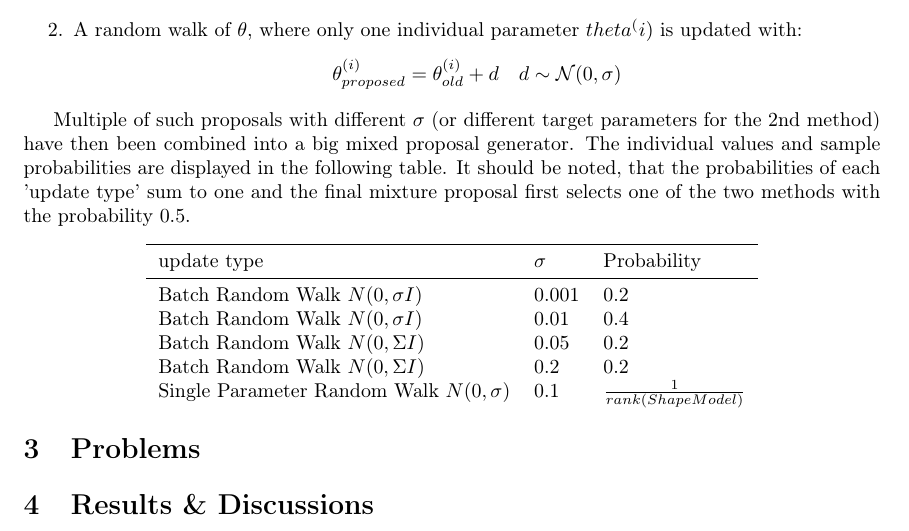
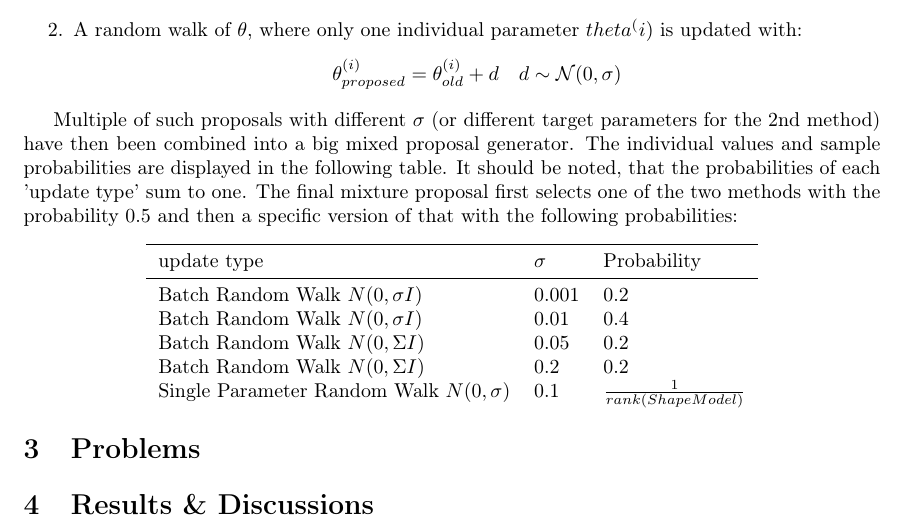
Before and after one commit to grigala/ShapeModelling, a LaTeX paper (latex_2/P2.tex): part of page 2 of 3, cut so that both start at the same text. Compiled offline with pdfLaTeX.

Commit message:
txs auto checkin

```diff
--- a/latex_2/P2.tex
+++ b/latex_2/P2.tex
@@ -110,7 +110,8 @@
 
 	Multiple of such proposals with different $\sigma$ (or different target parameters for the 2nd method) have then been combined into a big mixed proposal generator.
 	The individual values and sample probabilities are displayed in the following table.
-	It should be noted, that the probabilities of each 'update type' sum to one and the final mixture proposal first selects one of the two methods with the probability $0.5$.
+	It should be noted, that the probabilities of each 'update type' sum to one.
+	The final mixture proposal first selects one of the two methods with the probability $0.5$ and then a specific version of that with the following probabilities:
 	\begin{figure}
 		\centering
 		%\begin{subfigure}{.5\textwidth}
```
